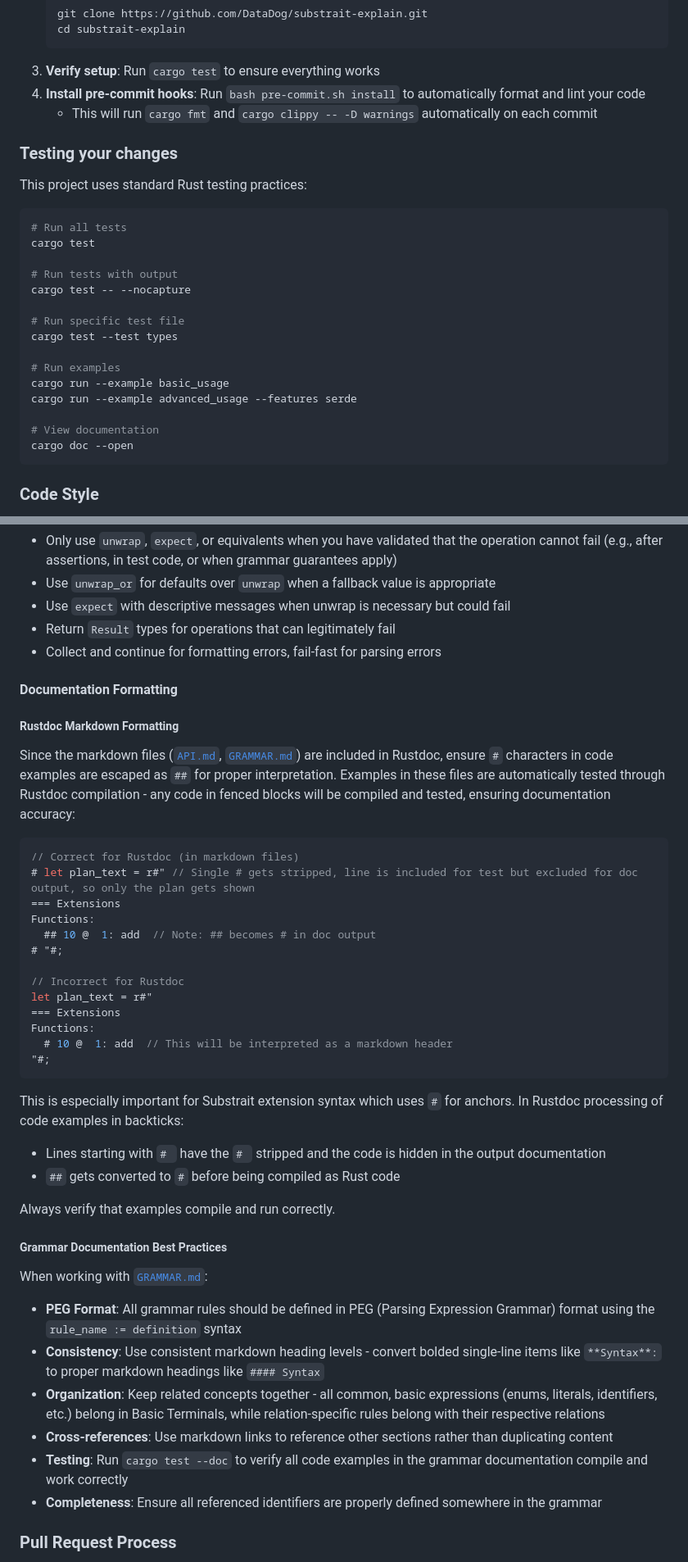
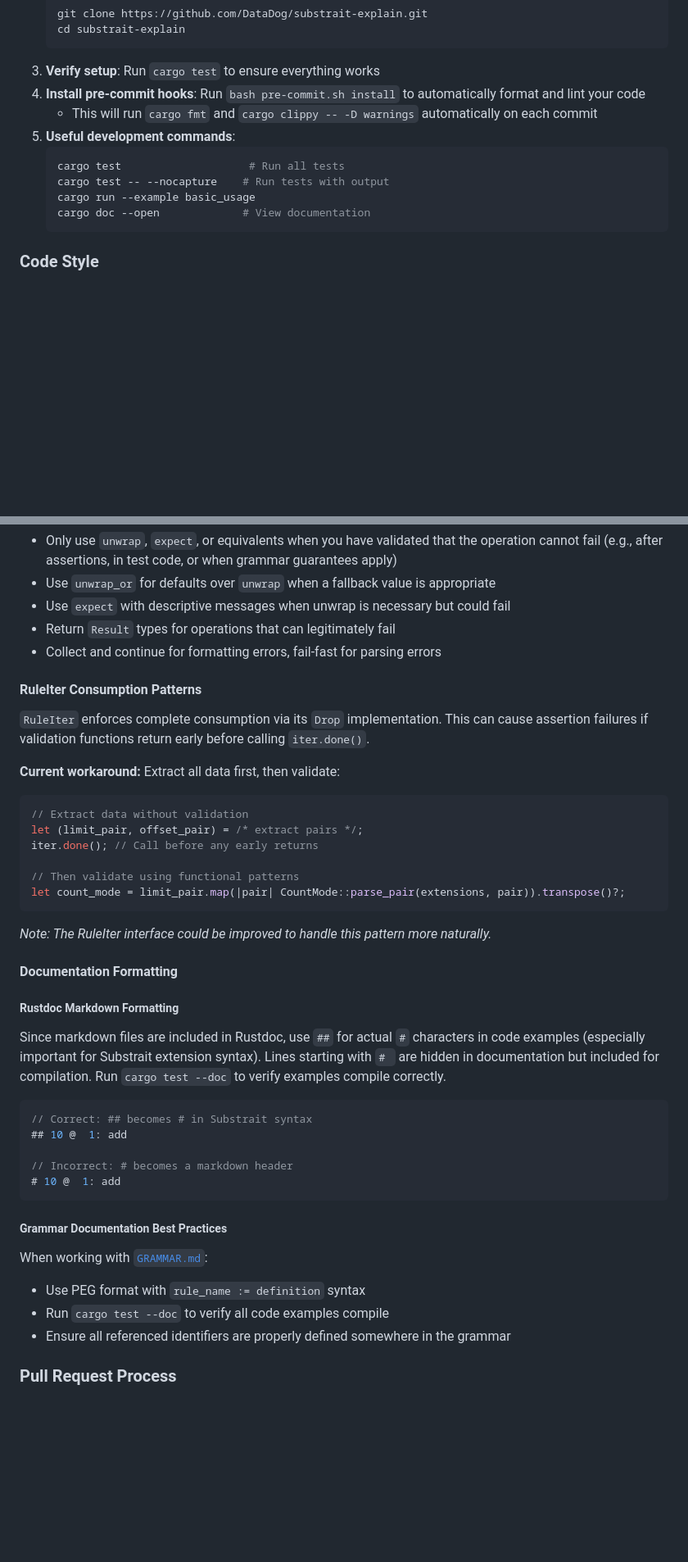
Before and after one commit to DataDog/substrait-explain, a Markdown page: CONTRIBUTING.md, 2 parts joined by grey strips. Shown: that part at 82% size. GitHub-like rendering; blank space fills up the shorter version.

Commit message:
docs: update and trim CONTRIBUTING

````diff
--- a/CONTRIBUTING.md
+++ b/CONTRIBUTING.md
@@ -37,28 +37,13 @@ For non-trivial bug fixes, please open an issue first to discuss the problem and
 3. **Verify setup**: Run `cargo test` to ensure everything works
 4. **Install pre-commit hooks**: Run `bash pre-commit.sh install` to automatically format and lint your code
    - This will run `cargo fmt` and `cargo clippy -- -D warnings` automatically on each commit
-
-### Testing your changes
-
-This project uses standard Rust testing practices:
-
-```bash
-# Run all tests
-cargo test
-
-# Run tests with output
-cargo test -- --nocapture
-
-# Run specific test file
-cargo test --test types
-
-# Run examples
-cargo run --example basic_usage
-cargo run --example advanced_usage --features serde
-
-# View documentation
-cargo doc --open
-```
+5. **Useful development commands**:
+   ```bash
+   cargo test                    # Run all tests
+   cargo test -- --nocapture    # Run tests with output
+   cargo run --example basic_usage
+   cargo doc --open             # View documentation
+   ```
 
 ### Code Style
 
@@ -137,45 +122,43 @@ assert!(result.is_ok());
 - Return `Result` types for operations that can legitimately fail
 - Collect and continue for formatting errors, fail-fast for parsing errors
 
+#### RuleIter Consumption Patterns
+
+`RuleIter` enforces complete consumption via its `Drop` implementation. This can cause assertion failures if validation functions return early before calling `iter.done()`.
+
+**Current workaround:** Extract all data first, then validate:
+```rust
+// Extract data without validation
+let (limit_pair, offset_pair) = /* extract pairs */;
+iter.done(); // Call before any early returns
+
+// Then validate using functional patterns
+let count_mode = limit_pair.map(|pair| CountMode::parse_pair(extensions, pair)).transpose()?;
+```
+
+*Note: The RuleIter interface could be improved to handle this pattern more naturally.*
+
 #### Documentation Formatting
 
 ##### Rustdoc Markdown Formatting
 
-Since the markdown files ([`API.md`](API.md), [`GRAMMAR.md`](GRAMMAR.md)) are included in Rustdoc, ensure `#` characters in code examples are escaped as `##` for proper interpretation. Examples in these files are automatically tested through Rustdoc compilation - any code in fenced blocks will be compiled and tested, ensuring documentation accuracy:
+Since markdown files are included in Rustdoc, use `##` for actual `#` characters in code examples (especially important for Substrait extension syntax). Lines starting with `# ` are hidden in documentation but included for compilation. Run `cargo test --doc` to verify examples compile correctly.
 
 ```rust
-// Correct for Rustdoc (in markdown files)
-# let plan_text = r#" // Single # gets stripped, line is included for test but excluded for doc output, so only the plan gets shown
-=== Extensions
-Functions:
-  ## 10 @  1: add  // Note: ## becomes # in doc output
-# "#;
+// Correct: ## becomes # in Substrait syntax
+## 10 @  1: add
 
-// Incorrect for Rustdoc
-let plan_text = r#"
-=== Extensions
-Functions:
-  # 10 @  1: add  // This will be interpreted as a markdown header
-"#;
+// Incorrect: # becomes a markdown header
+# 10 @  1: add
 ```
-
-This is especially important for Substrait extension syntax which uses `#` for anchors. In Rustdoc processing of code examples in backticks:
-
-- Lines starting with `# ` have the `# ` stripped and the code is hidden in the output documentation
-- `##` gets converted to `#` before being compiled as Rust code
-
-Always verify that examples compile and run correctly.
 
 ##### Grammar Documentation Best Practices
 
 When working with [`GRAMMAR.md`](GRAMMAR.md):
 
-- **PEG Format**: All grammar rules should be defined in PEG (Parsing Expression Grammar) format using the `rule_name := definition` syntax
-- **Consistency**: Use consistent markdown heading levels - convert bolded single-line items like `**Syntax**:` to proper markdown headings like `#### Syntax`
-- **Organization**: Keep related concepts together - all common, basic expressions (enums, literals, identifiers, etc.) belong in Basic Terminals, while relation-specific rules belong with their respective relations
-- **Cross-references**: Use markdown links to reference other sections rather than duplicating content
-- **Testing**: Run `cargo test --doc` to verify all code examples in the grammar documentation compile and work correctly
-- **Completeness**: Ensure all referenced identifiers are properly defined somewhere in the grammar
+- Use PEG format with `rule_name := definition` syntax
+- Run `cargo test --doc` to verify all code examples compile
+- Ensure all referenced identifiers are properly defined somewhere in the grammar
 
 ### Pull Request Process
 
````
